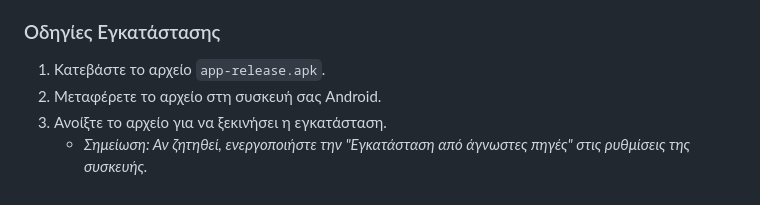
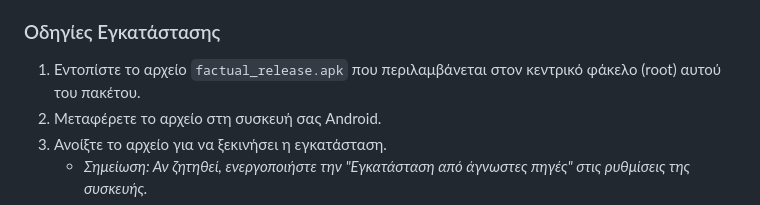
Before and after one commit to panteleimon-a/factual, a Markdown page: factual/README.md, the part around the change. GitHub-like rendering.

```diff
--- a/factual/README.md
+++ b/factual/README.md
@@ -12,7 +12,7 @@
 *   **Σύνδεση**: Απαιτείται ενεργή σύνδεση στο διαδίκτυο.
 
 ### Οδηγίες Εγκατάστασης
-1.  Κατεβάστε το αρχείο `app-release.apk`.
+1.  Εντοπίστε το αρχείο `factual_release.apk` που περιλαμβάνεται στον κεντρικό φάκελο (root) αυτού του πακέτου.
 2.  Μεταφέρετε το αρχείο στη συσκευή σας Android.
 3.  Ανοίξτε το αρχείο για να ξεκινήσει η εγκατάσταση.
     *   *Σημείωση: Αν ζητηθεί, ενεργοποιήστε την "Εγκατάσταση από άγνωστες πηγές" στις ρυθμίσεις της συσκευής.*
```
